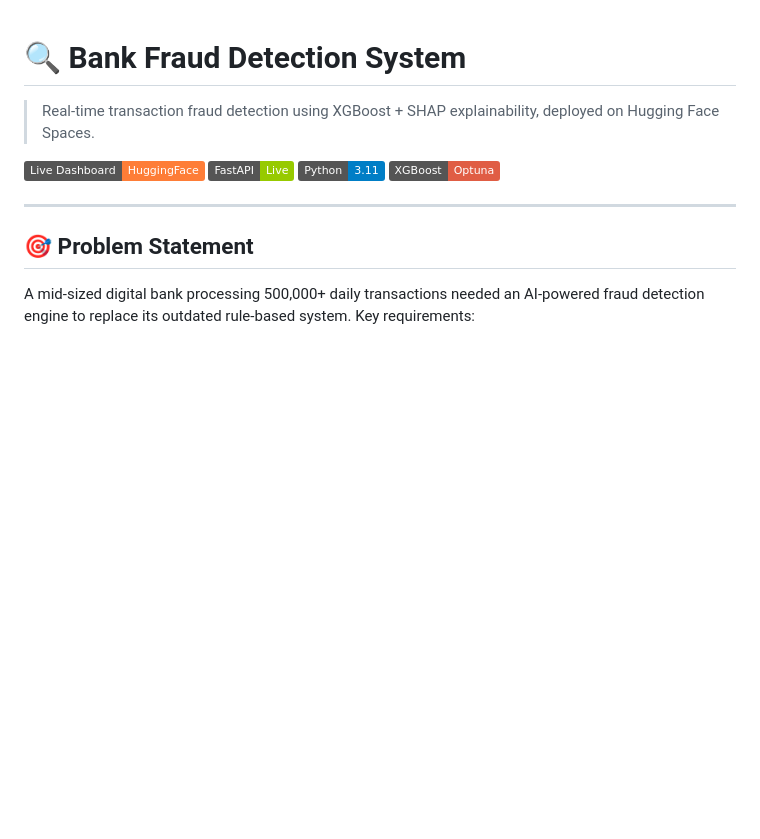
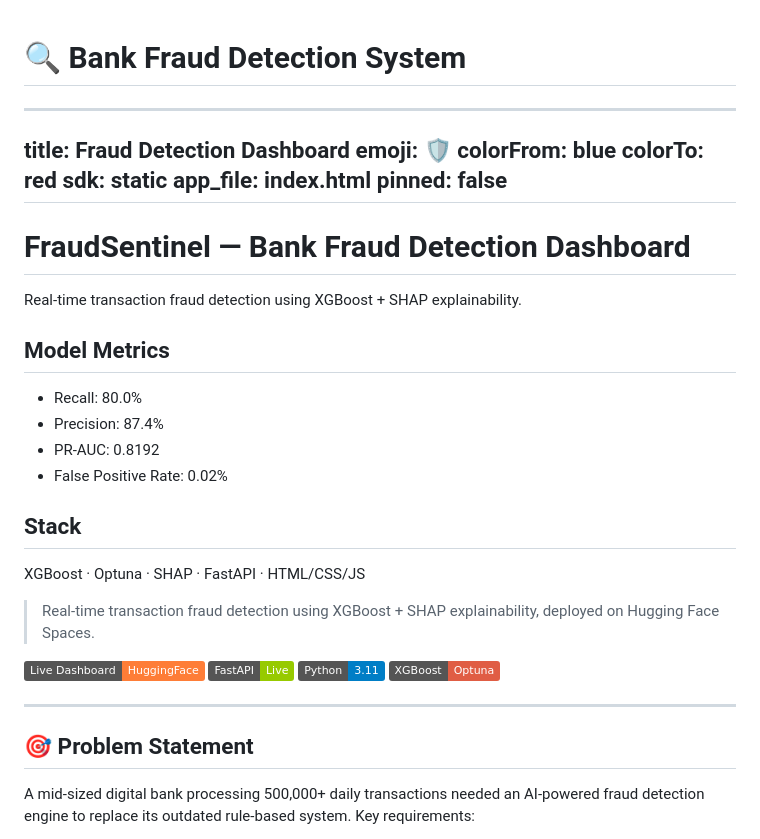
Before and after one commit to Aishwarya-J05/Bank-fraud-detection, a Markdown page: README.md, the part around the change. GitHub-like rendering; badges without logos; blank space fills up the shorter version.

Commit message:
fix HF space config

```diff
--- a/README.md
+++ b/README.md
@@ -1,4 +1,27 @@
 # 🔍 Bank Fraud Detection System
+
+---
+title: Fraud Detection Dashboard
+emoji: 🛡️
+colorFrom: blue
+colorTo: red
+sdk: static
+app_file: index.html
+pinned: false
+---
+
+# FraudSentinel — Bank Fraud Detection Dashboard
+
+Real-time transaction fraud detection using XGBoost + SHAP explainability.
+
+## Model Metrics
+- Recall: 80.0%
+- Precision: 87.4%
+- PR-AUC: 0.8192
+- False Positive Rate: 0.02%
+
+## Stack
+XGBoost · Optuna · SHAP · FastAPI · HTML/CSS/JS
 
 > Real-time transaction fraud detection using XGBoost + SHAP explainability, deployed on Hugging Face Spaces.
 
```
